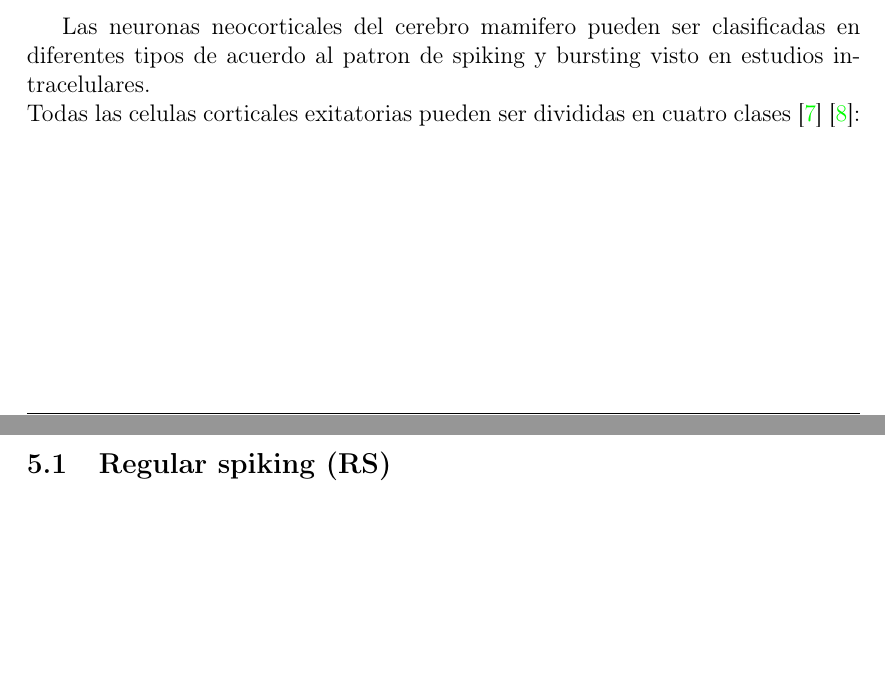
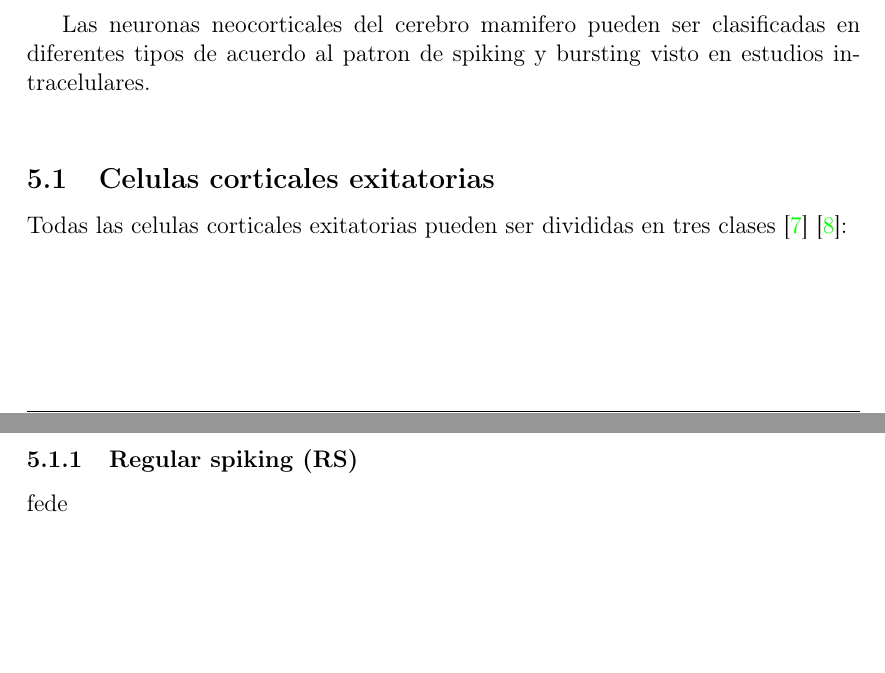
Before and after one commit to fedebrasburg/simple-model-of-spiking-neurons, a LaTeX document (Informe/main.tex): two parts of pages 6 and 7 of 8, joined at a grey line, cut so that both start at the same text. Compiled offline with pdfLaTeX.

```diff
--- a/Informe/main.tex
+++ b/Informe/main.tex
@@ -148,9 +148,13 @@
 mencionados en el paper original y resolución de (0.1 ms). \\
 
 Las neuronas neocorticales del cerebro mamifero pueden ser clasificadas en diferentes tipos de acuerdo al patron de spiking y bursting visto en estudios intracelulares. \\
-Todas las celulas corticales exitatorias pueden ser divididas en cuatro clases \cite{firingPatters} \cite{chatteringCells}:
+
+\subsection{Celulas corticales exitatorias}
+Todas las celulas corticales exitatorias pueden ser divididas en tres clases \cite{firingPatters} \cite{chatteringCells}:
+
 \newpage
-\subsection{Regular spiking (RS)}
+\subsubsection{Regular spiking (RS)}
+fede
 \newpage
 
 \section{Referencias}
```
Also changed, not shown: Informe/main.pdf, 5 other files.
